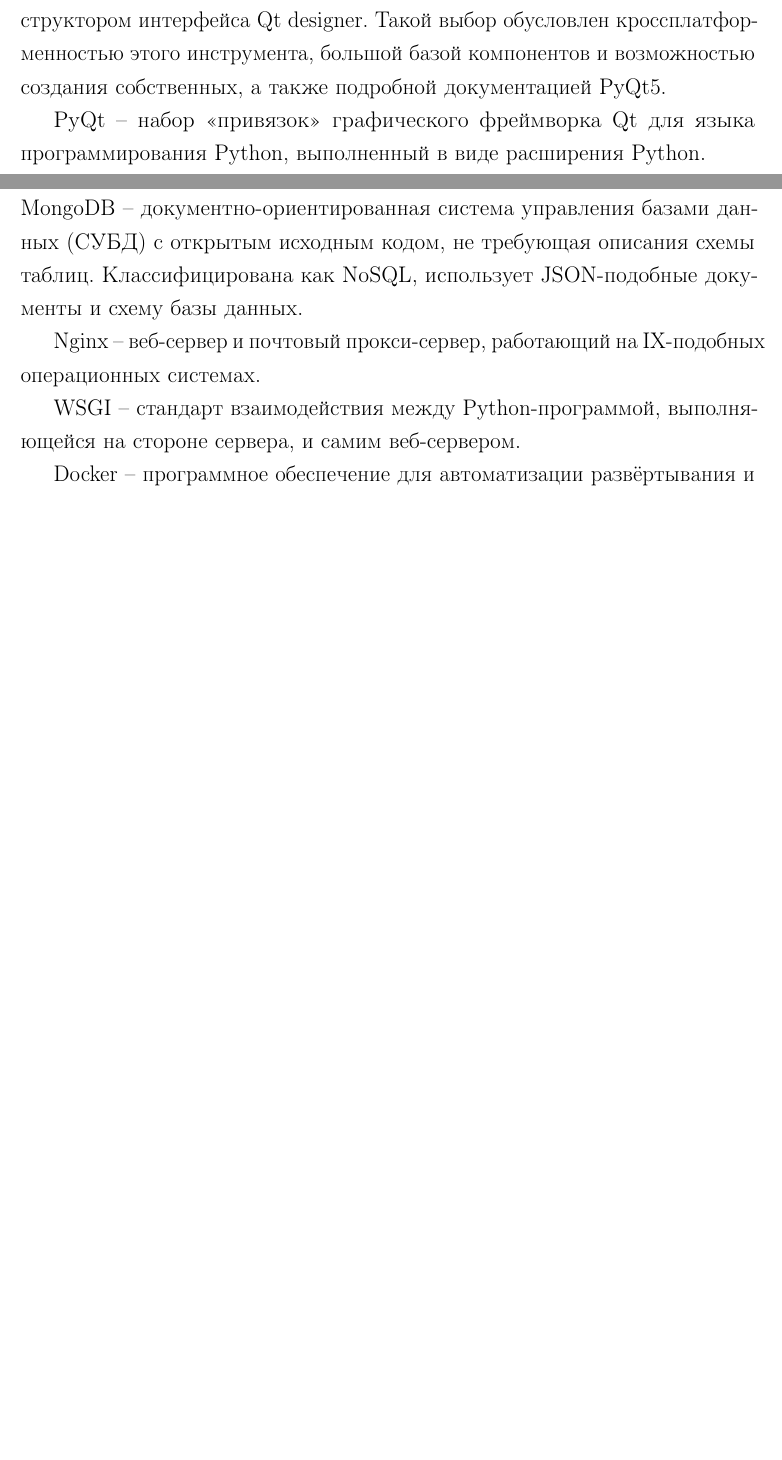
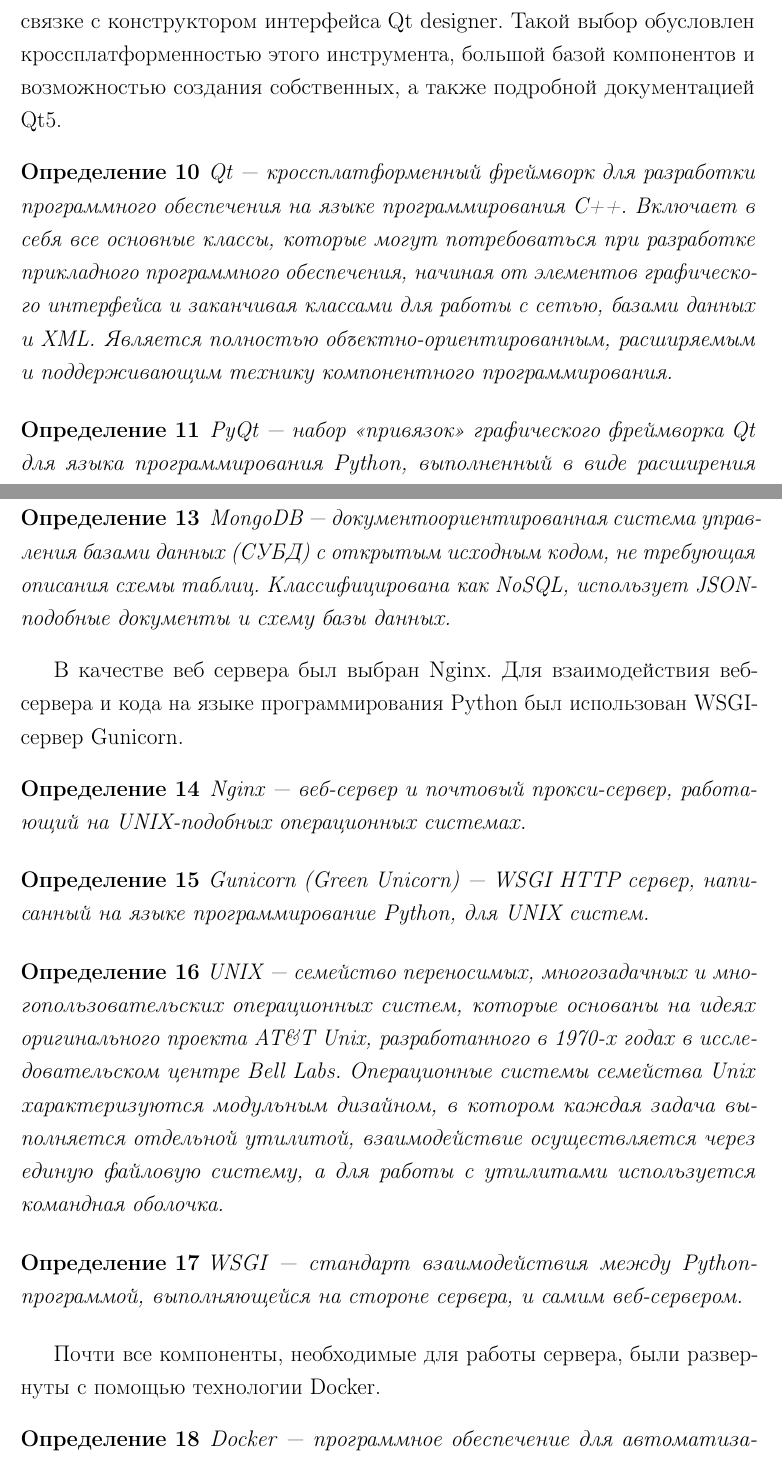
Before and after one commit to DvaMishkiLapa/diplom_se_2019, a LaTeX thesis (diplom.tex, which reads main.tex): two parts of pages 5 and 6 of 54 before the commit and two parts of pages 6 and 7 of 55 after it, joined at a grey line, cut so that both start at the same text, the shorter picture padded with empty space. Compiled offline with pdfLaTeX.

Commit message:
Designed and completed used technologies

```diff
--- a/main.tex
+++ b/main.tex
@@ -57 +96,10 @@
 
+Для создания интерфейса клиента было решено использовать PyQt5 в связке с конструктором интерфейса Qt designer.
+Такой выбор обусловлен кроссплатформенностью этого инструмента, большой базой компонентов и возможностью создания собственных,
+а также подробной документацией Qt5.
+\begin{definition}
+   Qt  --- кроссплатформенный фреймворк для разработки программного обеспечения на языке программирования C++.
+   Включает в себя все основные классы, которые могут потребоваться при разработке прикладного программного обеспечения,
+   начиная от элементов графического интерфейса и заканчивая классами для работы с сетью, базами данных и XML.
+   Является полностью объектно-ориентированным, расширяемым и поддерживающим технику компонентного программирования.
+\end{definition}
@@ -59,8 +106,5 @@
 
-В силу личного опыта и удобства, в качестве основного языка программирования был выбран Python.
+\begin{definition}
+   PyQt --- набор «привязок» графического фреймворка Qt для языка программирования Python, выполненный в виде расширения Python.
+\end{definition}
 
-Python – высокоуровневый язык программирования общего назначения, ориентированный на повышение производительности разработчика и читаемости кода. Синтаксис ядра Python минималистичен. В то же время стандартная библиотека включает большой объём полезных функций. Python поддерживает структурное, объектно-ориентированное, функциональное, императивное и аспектно-ориентированное программирование. Основные архитектурные черты — динамическая типизация, автоматическое управление памятью, полная интроспекция, механизм обработки исключений, поддержка многопоточных вычислений, высокоуровневые структуры данных. Поддерживается разбиение программ на модули, которые, в свою очередь, могут объединяться в пакеты.
-
-Для создания интерфейса клиента использовался PyQt5 в связке с конструктором интерфейса Qt designer. Такой выбор обусловлен кроссплатформенностью этого инструмента, большой базой компонентов и возможностью создания собственных, а также подробной документацией PyQt5.
-
-PyQt – набор «привязок» графического фреймворка Qt для языка программирования Python, выполненный в виде расширения Python.
@@ -76,11 +121,36 @@
 \end{enumerate}
-MongoDB – документно-ориентированная система управления базами данных (СУБД) с открытым исходным кодом, не требующая описания схемы таблиц. Классифицирована как NoSQL, использует JSON-подобные документы и схему базы данных.
 
-Nginx – веб-сервер и почтовый прокси-сервер, работающий на IX-подобных операционных системах.
+При выборе системы управления базами данных выбор пал на MongoDB. Этот выбор обусловлен открытым исходным кодом продукта,
+а также желанием получить опыт использования NoSQL СУБД в проекте.
+\begin{definition}
+    MongoDB --- документоориентированная система управления базами данных (СУБД) с открытым исходным кодом,
+    не требующая описания схемы таблиц. Классифицирована как NoSQL, использует JSON-подобные документы и схему базы данных.
+\end{definition}
 
-WSGI – стандарт взаимодействия между Python-программой, выполняющейся на стороне сервера, и самим веб-сервером.
+В качестве веб сервера был выбран Nginx. Для взаимодействия веб-сервера и кода на языке программирования Python был использован WSGI-сервер Gunicorn.
+\begin{definition}
+   Nginx --- веб-сервер и почтовый прокси-сервер, работающий на UNIX-подобных операционных системах.
+\end{definition}
 
-Docker – программное обеспечение для автоматизации развёртывания и управления приложениями в средах с поддержкой контейнеризации. Позволяет «упаковать» приложение со всем его окружением и зависимостями в контейнер, который может быть перенесён на любую Linux-систему.
+\begin{definition}
+    Gunicorn (Green Unicorn) --- WSGI HTTP сервер, написанный на языке программирование Python, для UNIX систем.
+\end{definition}
+
+\begin{definition}
+    UNIX --- семейство переносимых, многозадачных и многопользовательских операционных систем, которые основаны на идеях оригинального проекта AT\&T Unix,
+    разработанного в 1970-х годах в исследовательском центре Bell Labs. Операционные системы семейства Unix характеризуются модульным дизайном,
+    в котором каждая задача выполняется отдельной утилитой, взаимодействие осуществляется через единую файловую систему,
+    а для работы с утилитами используется командная оболочка.
+\end{definition}
+
+\begin{definition}
+   WSGI --- стандарт взаимодействия между Python-программой, выполняющейся на стороне сервера, и самим веб-сервером.
+\end{definition}
+
+Почти все компоненты, необходимые для работы сервера, были развернуты с помощью технологии Docker.
+\begin{definition}
+   Docker --- программное обеспечение для автоматизации развёртывания и управления приложениями в средах с поддержкой контейнеризации. Позволяет «упаковать» приложение со всем его окружением и зависимостями в контейнер, который может быть перенесён на любую Linux-систему.
+\end{definition}
 
 
 \clearpage
```
Also changed, not shown: main.tex (73 more changed lines).
